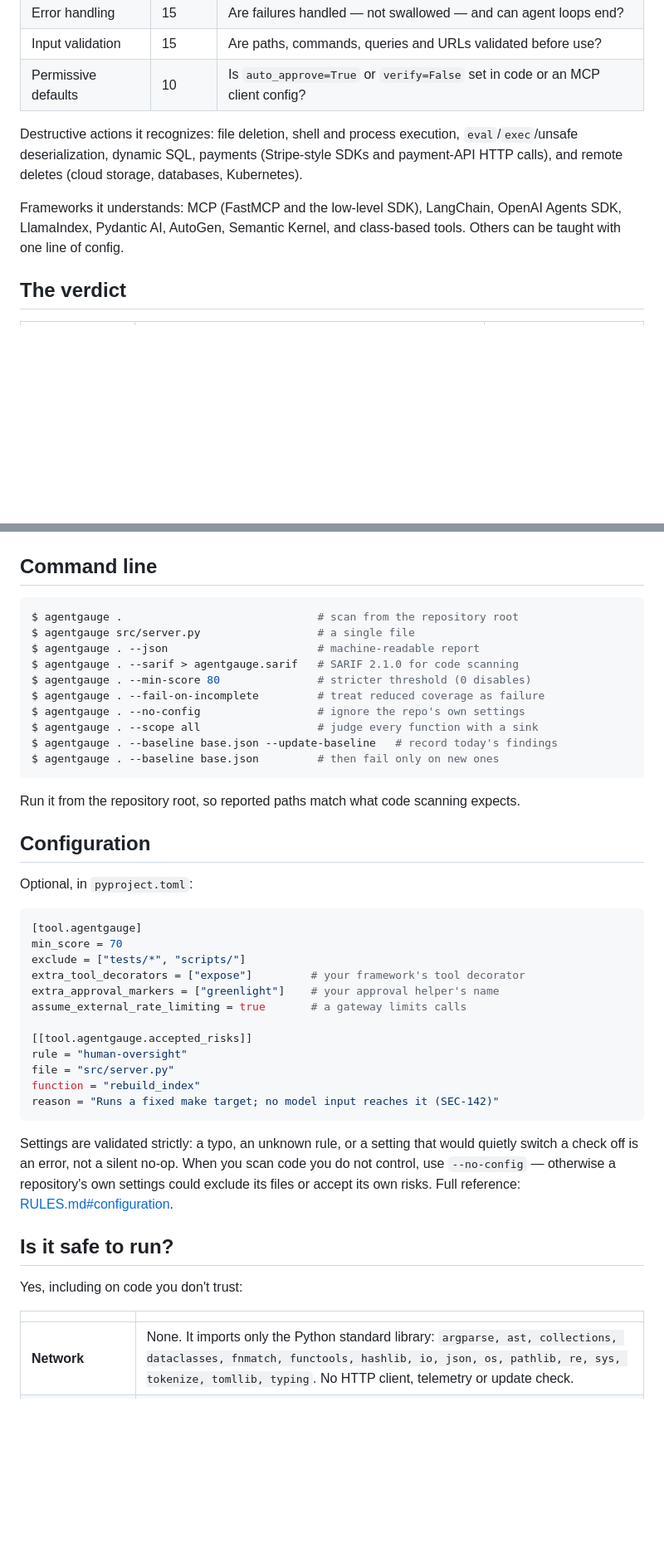
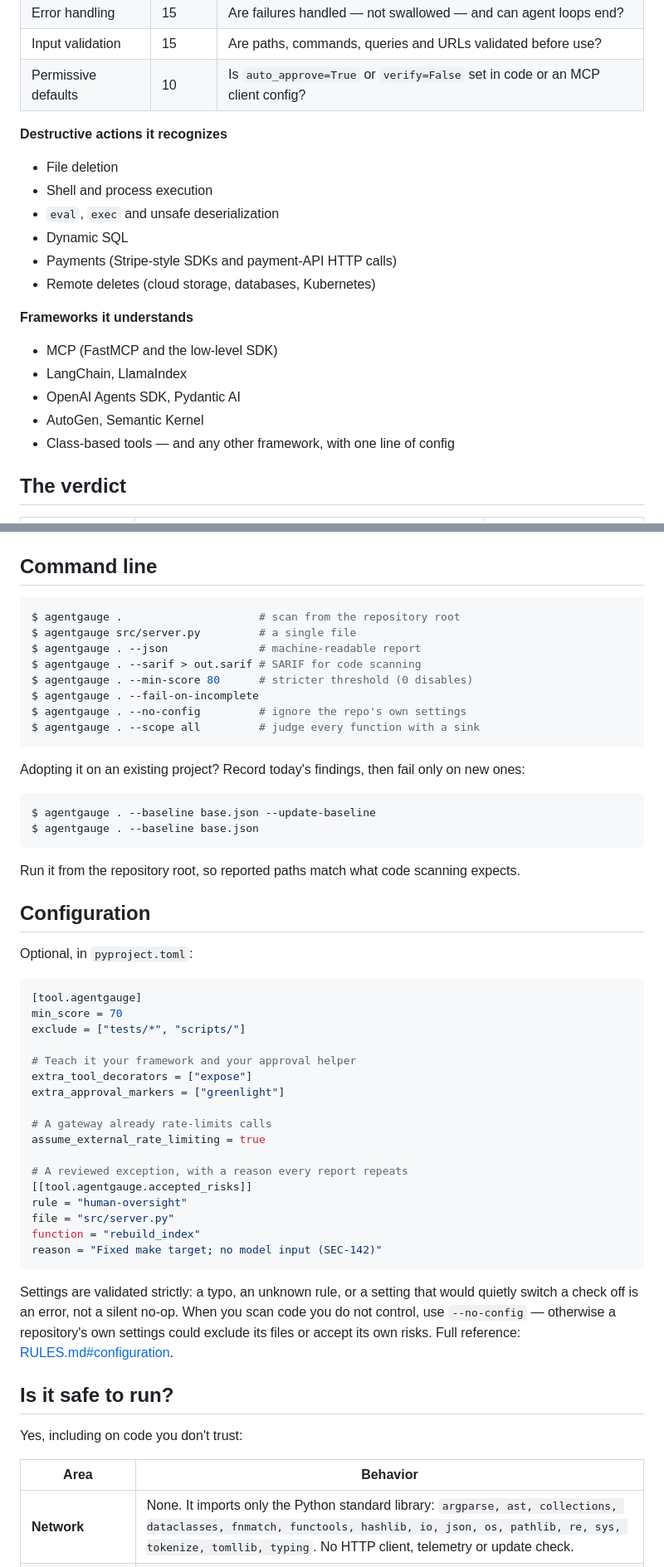
Before and after one commit to PreethamNoelP/agentgauge, a Markdown page: README.md, 2 parts joined by grey strips. Shown at 83% size. GitHub-like rendering; blank space fills up the shorter version.

Commit message:
Tidy README formatting; end with the author line
Code blocks fit without horizontal scrolling (demo output shortened and
wrapped, CLI and TOML examples narrowed), the intro paragraph is no
longer centered, run-on lists are bullet lists, the safety table has
headers, and the PyPI badge waits for the first upload. The author credit
is the last line, after the license.

````diff
--- a/README.md
+++ b/README.md
@@ -93,14 +98,22 @@ Six questions, for every action a model can reach:
 | Input validation | 15 | Are paths, commands, queries and URLs validated before use? |
 | Permissive defaults | 10 | Is `auto_approve=True` or `verify=False` set in code or an MCP client config? |
 
-Destructive actions it recognizes: file deletion, shell and process
-execution, `eval`/`exec`/unsafe deserialization, dynamic SQL, payments
-(Stripe-style SDKs and payment-API HTTP calls), and remote deletes (cloud
-storage, databases, Kubernetes).
+**Destructive actions it recognizes**
 
-Frameworks it understands: MCP (FastMCP and the low-level SDK), LangChain,
-OpenAI Agents SDK, LlamaIndex, Pydantic AI, AutoGen, Semantic Kernel, and
-class-based tools. Others can be taught with one line of config.
+- File deletion
+- Shell and process execution
+- `eval`, `exec` and unsafe deserialization
+- Dynamic SQL
+- Payments (Stripe-style SDKs and payment-API HTTP calls)
+- Remote deletes (cloud storage, databases, Kubernetes)
+
+**Frameworks it understands**
+
+- MCP (FastMCP and the low-level SDK)
+- LangChain, LlamaIndex
+- OpenAI Agents SDK, Pydantic AI
+- AutoGen, Semantic Kernel
+- Class-based tools — and any other framework, with one line of config
 
 ## The verdict
 
@@ -197,16 +210,22 @@ repos:
 ## Command line
 
 ```console
-$ agentgauge .                              # scan from the repository root
-$ agentgauge src/server.py                  # a single file
-$ agentgauge . --json                       # machine-readable report
-$ agentgauge . --sarif > agentgauge.sarif   # SARIF 2.1.0 for code scanning
-$ agentgauge . --min-score 80               # stricter threshold (0 disables)
-$ agentgauge . --fail-on-incomplete         # treat reduced coverage as failure
-$ agentgauge . --no-config                  # ignore the repo's own settings
-$ agentgauge . --scope all                  # judge every function with a sink
-$ agentgauge . --baseline base.json --update-baseline   # record today's findings
-$ agentgauge . --baseline base.json         # then fail only on new ones
+$ agentgauge .                     # scan from the repository root
+$ agentgauge src/server.py         # a single file
+$ agentgauge . --json              # machine-readable report
+$ agentgauge . --sarif > out.sarif # SARIF for code scanning
+$ agentgauge . --min-score 80      # stricter threshold (0 disables)
+$ agentgauge . --fail-on-incomplete
+$ agentgauge . --no-config         # ignore the repo's own settings
+$ agentgauge . --scope all         # judge every function with a sink
+```
+
+Adopting it on an existing project? Record today's findings, then fail
+only on new ones:
+
+```console
+$ agentgauge . --baseline base.json --update-baseline
+$ agentgauge . --baseline base.json
 ```
 
 Run it from the repository root, so reported paths match what code scanning
@@ -220,15 +239,20 @@ Optional, in `pyproject.toml`:
 [tool.agentgauge]
 min_score = 70
 exclude = ["tests/*", "scripts/"]
-extra_tool_decorators = ["expose"]         # your framework's tool decorator
-extra_approval_markers = ["greenlight"]    # your approval helper's name
-assume_external_rate_limiting = true       # a gateway limits calls
 
+# Teach it your framework and your approval helper
+extra_tool_decorators = ["expose"]
+extra_approval_markers = ["greenlight"]
+
+# A gateway already rate-limits calls
+assume_external_rate_limiting = true
+
+# A reviewed exception, with a reason every report repeats
 [[tool.agentgauge.accepted_risks]]
 rule = "human-oversight"
 file = "src/server.py"
 function = "rebuild_index"
-reason = "Runs a fixed make target; no model input reaches it (SEC-142)"
+reason = "Fixed make target; no model input (SEC-142)"
 ```
 
 Settings are validated strictly: a typo, an unknown rule, or a setting that
@@ -242,7 +266,7 @@ reference:
 
 Yes, including on code you don't trust:
 
-| | |
+| Area | Behavior |
 |---|---|
 | **Network** | None. It imports only the Python standard library: `argparse, ast, collections, dataclasses, fnmatch, functools, hashlib, io, json, os, pathlib, re, sys, tokenize, tomllib, typing`. No HTTP client, telemetry or update check. |
 | **Code execution** | None. Scanned code is parsed, never imported or run. |
````
Also changed, not shown: other parts of README.md (+21 -14 lines).
